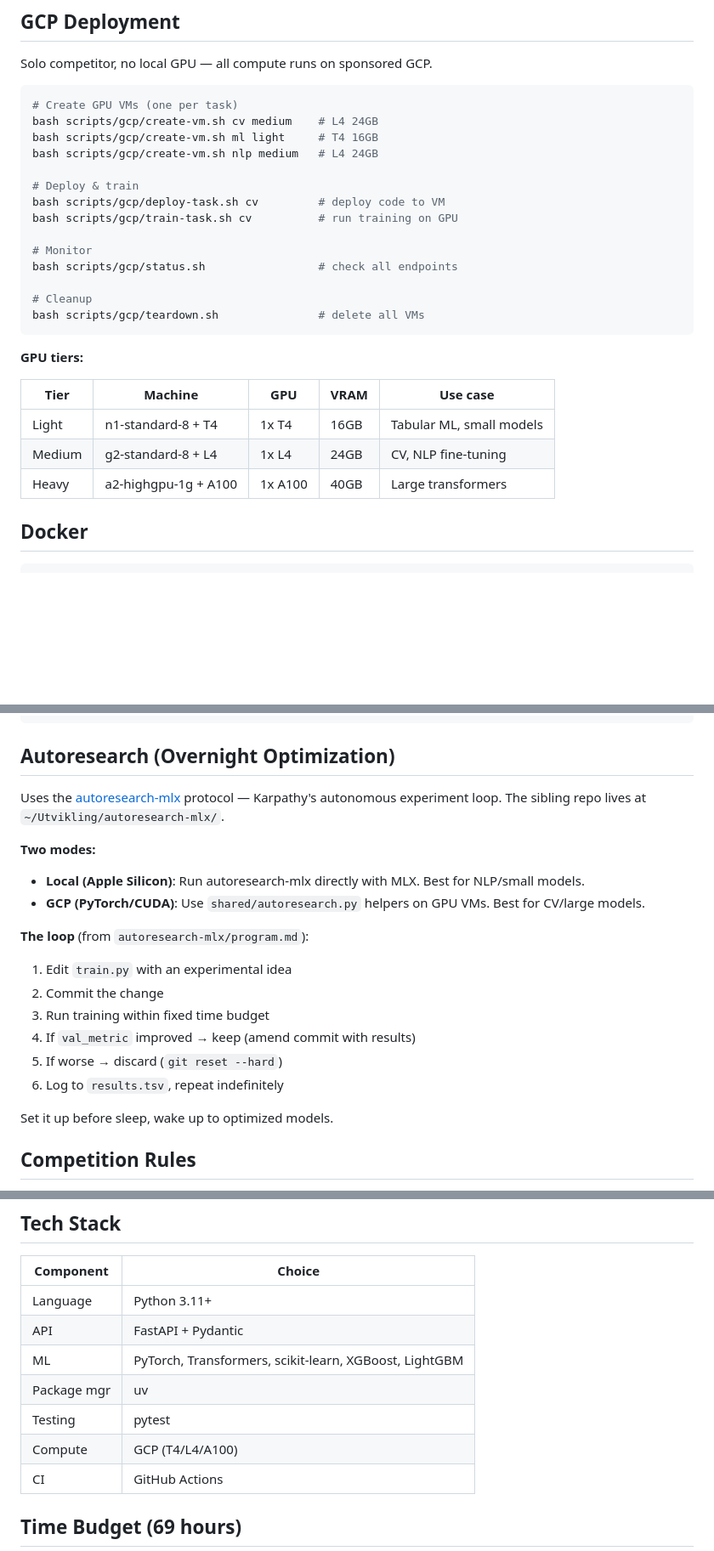
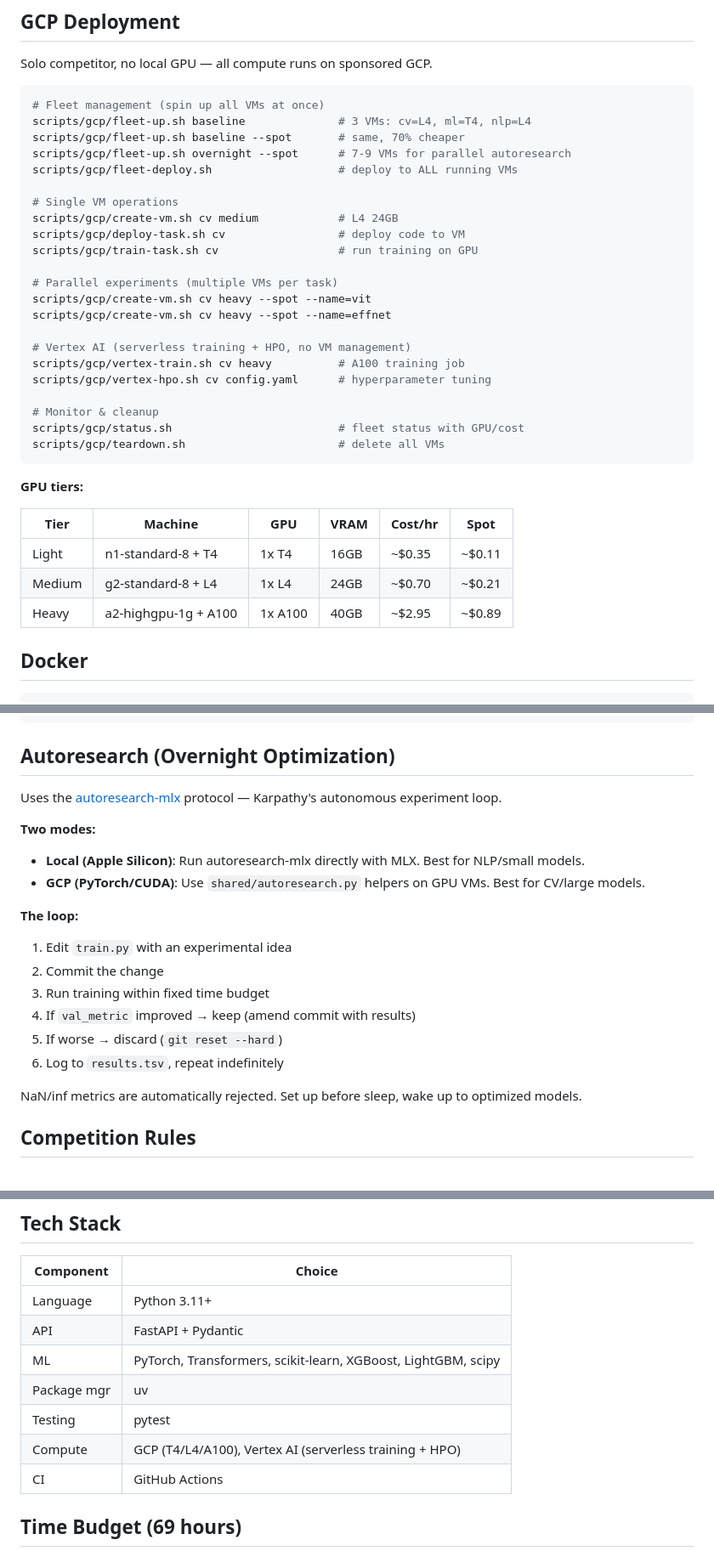
Before and after one commit to Codehagen/ai-nm-2026, a Markdown page: README.md, 3 parts joined by grey strips. Shown at 85% size. GitHub-like rendering; blank space fills up the shorter version.

Commit message:
docs: update README with fleet management, Vertex AI, and spot pricing
Co-Authored-By: Claude Opus 4.6 (1M context) <noreply@anthropic.com>

````diff
--- a/README.md
+++ b/README.md
@@ -107,29 +107,37 @@ bash scripts/gcp/deploy-task.sh cv
 Solo competitor, no local GPU — all compute runs on sponsored GCP.
 
 ```bash
-# Create GPU VMs (one per task)
-bash scripts/gcp/create-vm.sh cv medium    # L4 24GB
-bash scripts/gcp/create-vm.sh ml light     # T4 16GB
-bash scripts/gcp/create-vm.sh nlp medium   # L4 24GB
+# Fleet management (spin up all VMs at once)
+scripts/gcp/fleet-up.sh baseline              # 3 VMs: cv=L4, ml=T4, nlp=L4
+scripts/gcp/fleet-up.sh baseline --spot       # same, 70% cheaper
+scripts/gcp/fleet-up.sh overnight --spot      # 7-9 VMs for parallel autoresearch
+scripts/gcp/fleet-deploy.sh                   # deploy to ALL running VMs
 
-# Deploy & train
-bash scripts/gcp/deploy-task.sh cv         # deploy code to VM
-bash scripts/gcp/train-task.sh cv          # run training on GPU
+# Single VM operations
+scripts/gcp/create-vm.sh cv medium            # L4 24GB
+scripts/gcp/deploy-task.sh cv                 # deploy code to VM
+scripts/gcp/train-task.sh cv                  # run training on GPU
 
-# Monitor
-bash scripts/gcp/status.sh                 # check all endpoints
+# Parallel experiments (multiple VMs per task)
+scripts/gcp/create-vm.sh cv heavy --spot --name=vit
+scripts/gcp/create-vm.sh cv heavy --spot --name=effnet
 
-# Cleanup
-bash scripts/gcp/teardown.sh               # delete all VMs
+# Vertex AI (serverless training + HPO, no VM management)
+scripts/gcp/vertex-train.sh cv heavy          # A100 training job
+scripts/gcp/vertex-hpo.sh cv config.yaml      # hyperparameter tuning
+
+# Monitor & cleanup
+scripts/gcp/status.sh                         # fleet status with GPU/cost
+scripts/gcp/teardown.sh                       # delete all VMs
 ```
 
 **GPU tiers:**
 
-| Tier | Machine | GPU | VRAM | Use case |
-|------|---------|-----|------|----------|
-| Light | n1-standard-8 + T4 | 1x T4 | 16GB | Tabular ML, small models |
-| Medium | g2-standard-8 + L4 | 1x L4 | 24GB | CV, NLP fine-tuning |
-| Heavy | a2-highgpu-1g + A100 | 1x A100 | 40GB | Large transformers |
+| Tier | Machine | GPU | VRAM | Cost/hr | Spot |
+|------|---------|-----|------|---------|------|
+| Light | n1-standard-8 + T4 | 1x T4 | 16GB | ~$0.35 | ~$0.11 |
+| Medium | g2-standard-8 + L4 | 1x L4 | 24GB | ~$0.70 | ~$0.21 |
+| Heavy | a2-highgpu-1g + A100 | 1x A100 | 40GB | ~$2.95 | ~$0.89 |
 
 ## Docker
 
@@ -146,13 +154,13 @@ TASK_MODE=train docker compose up
 
 ## Autoresearch (Overnight Optimization)
 
-Uses the [autoresearch-mlx](https://github.com/Walgermo/autoresearch-mlx) protocol — Karpathy's autonomous experiment loop. The sibling repo lives at `~/Utvikling/autoresearch-mlx/`.
+Uses the [autoresearch-mlx](https://github.com/Walgermo/autoresearch-mlx) protocol — Karpathy's autonomous experiment loop.
 
 **Two modes:**
 - **Local (Apple Silicon)**: Run autoresearch-mlx directly with MLX. Best for NLP/small models.
 - **GCP (PyTorch/CUDA)**: Use `shared/autoresearch.py` helpers on GPU VMs. Best for CV/large models.
 
-**The loop** (from `autoresearch-mlx/program.md`):
+**The loop:**
 1. Edit `train.py` with an experimental idea
 2. Commit the change
 3. Run training within fixed time budget
@@ -160,7 +168,7 @@ Uses the [autoresearch-mlx](https://github.com/Walgermo/autoresearch-mlx) protoc
 5. If worse → discard (`git reset --hard`)
 6. Log to `results.tsv`, repeat indefinitely
 
-Set it up before sleep, wake up to optimized models.
+NaN/inf metrics are automatically rejected. Set up before sleep, wake up to optimized models.
 
 ## Competition Rules
 
@@ -178,10 +186,10 @@ Set it up before sleep, wake up to optimized models.
 |-----------|--------|
 | Language | Python 3.11+ |
 | API | FastAPI + Pydantic |
-| ML | PyTorch, Transformers, scikit-learn, XGBoost, LightGBM |
+| ML | PyTorch, Transformers, scikit-learn, XGBoost, LightGBM, scipy |
 | Package mgr | uv |
 | Testing | pytest |
-| Compute | GCP (T4/L4/A100) |
+| Compute | GCP (T4/L4/A100), Vertex AI (serverless training + HPO) |
 | CI | GitHub Actions |
 
 ## Time Budget (69 hours)
````
